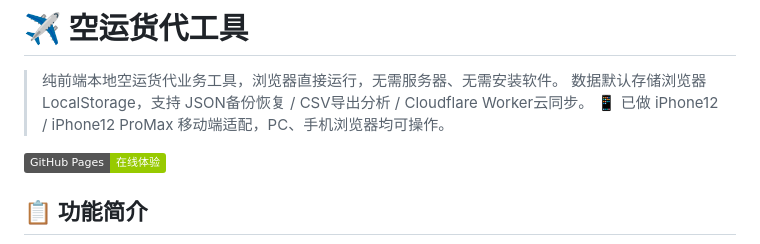
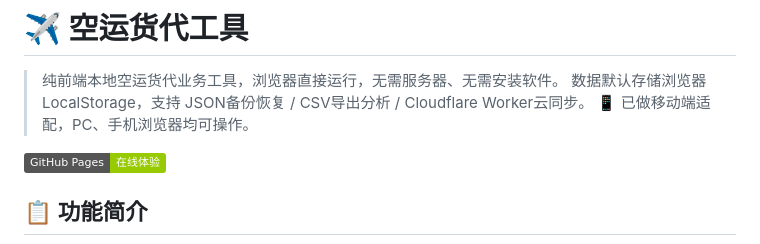
Before and after one commit to x-zod/cargotools, a Markdown page: README.md, the part around the change. Rendered like a GitHub page; badges without logos.

```diff
--- a/README.md
+++ b/README.md
@@ -1,7 +1,7 @@
 # ✈️ 空运货代工具
 > 纯前端本地空运货代业务工具，浏览器直接运行，无需服务器、无需安装软件。
 > 数据默认存储浏览器 LocalStorage，支持 JSON备份恢复 / CSV导出分析 / Cloudflare Worker云同步。
-> 📱 已做 iPhone12 / iPhone12 ProMax 移动端适配，PC、手机浏览器均可操作。
+> 📱 已做移动端适配，PC、手机浏览器均可操作。
 
 [![GitHub Pages](https://img.shields.io/badge/GitHub%20Pages-在线体验-green)](https://x-zod.github.io/cargotools/)
 
```
